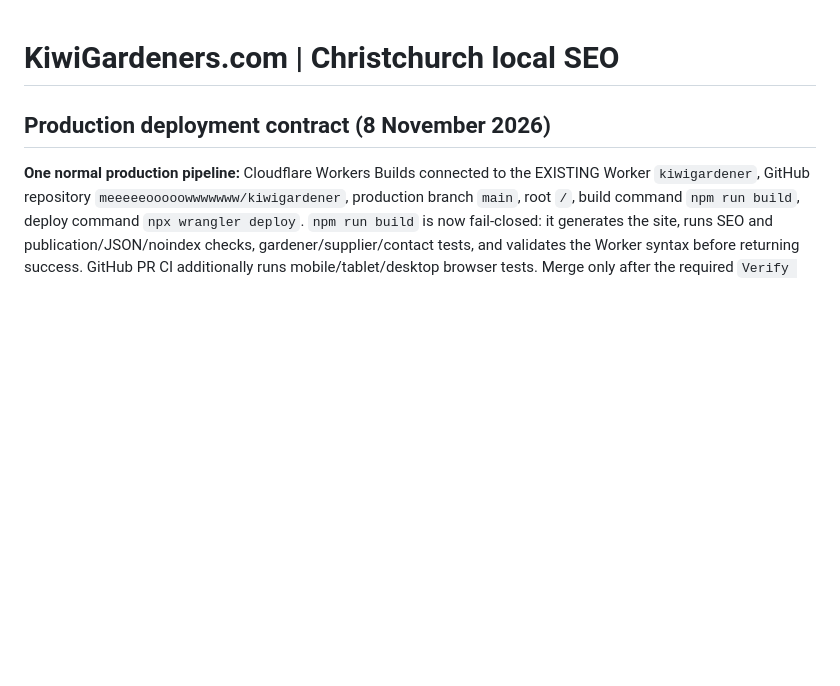
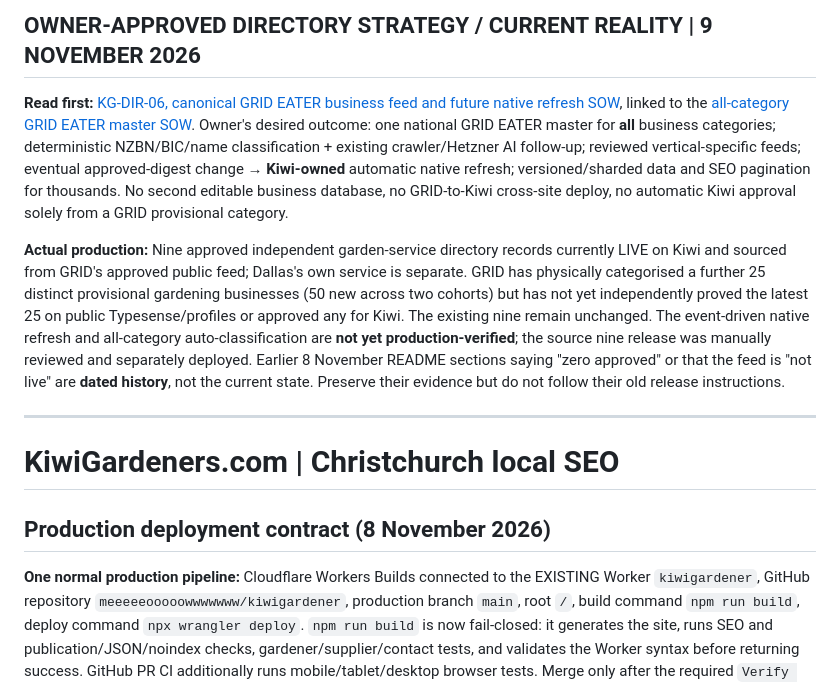
Before and after one commit to meeeeeooooowwwwwww/kiwigardener, a Markdown page: README.md, the part around the change. Rendered like a GitHub page; blank space fills up the shorter version.

```diff
--- a/README.md
+++ b/README.md
@@ -1,3 +1,11 @@
+## OWNER-APPROVED DIRECTORY STRATEGY / CURRENT REALITY | 9 NOVEMBER 2026
+
+**Read first:** [KG-DIR-06, canonical GRID EATER business feed and future native refresh SOW](docs/KG-DIR-06-CANONICAL-FEED-AND-RELEASE-ROADMAP.md), linked to the [all-category GRID EATER master SOW](https://github.com/meeeeeooooowwwwwww/grideater/blob/main/docs/roadmaps/workstreams/NATIONAL_BUSINESS_ENRICHMENT_AND_VERTICAL_PUBLISHING.md). Owner's desired outcome: one national GRID EATER master for **all** business categories; deterministic NZBN/BIC/name classification + existing crawler/Hetzner AI follow-up; reviewed vertical-specific feeds; eventual approved-digest change → **Kiwi-owned** automatic native refresh; versioned/sharded data and SEO pagination for thousands. No second editable business database, no GRID-to-Kiwi cross-site deploy, no automatic Kiwi approval solely from a GRID provisional category.
+
+**Actual production:** Nine approved independent garden-service directory records currently LIVE on Kiwi and sourced from GRID's approved public feed; Dallas's own service is separate. GRID has physically categorised a further 25 distinct provisional gardening businesses (50 new across two cohorts) but has not yet independently proved the latest 25 on public Typesense/profiles or approved any for Kiwi. The existing nine remain unchanged. The event-driven native refresh and all-category auto-classification are **not yet production-verified**; the source nine release was manually reviewed and separately deployed. Earlier 8 November README sections saying "zero approved" or that the feed is "not live" are **dated history**, not the current state. Preserve their evidence but do not follow their old release instructions.
+
+---
+
 # KiwiGardeners.com | Christchurch local SEO
 
 ## Production deployment contract (8 November 2026)
```
Also changed, not shown: docs/KG-DIR-00-PUBLIC-FEED.md (+6 -0 lines), docs/KG-DIR-06-CANONICAL-FEED-AND-RELEASE-ROADMAP.md (added, +40 -0 lines).
